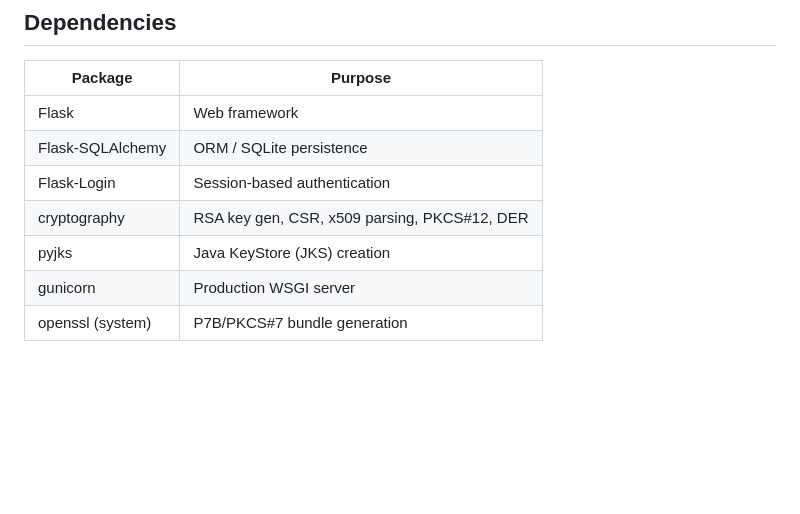
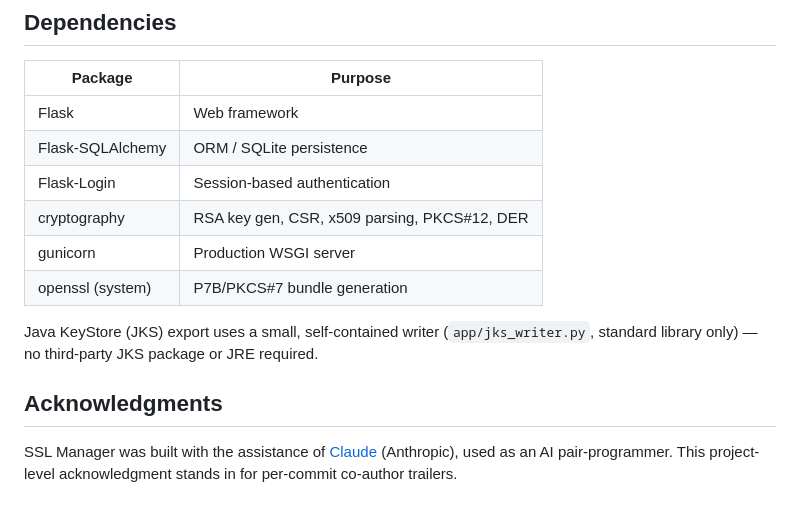
Before and after one commit to ideocentric/ssl-manager, a Markdown page: README.md, the part around the change. GitHub-like rendering; blank space fills up the shorter version.

Commit message:
docs(readme): add Acknowledgments (AI attribution); drop stale pyjks dependency
Attribution to Claude now lives once in the README under Acknowledgments instead
of per-commit Co-Authored-By trailers. Also removes the pyjks row from the
Dependencies table — it was replaced by the self-contained app/jks_writer.py in
v1.1.0 and is no longer a dependency.

```diff
--- a/README.md
+++ b/README.md
@@ -638,6 +638,11 @@ ssl-manager/
 | Flask-SQLAlchemy | ORM / SQLite persistence |
 | Flask-Login | Session-based authentication |
 | cryptography | RSA key gen, CSR, x509 parsing, PKCS#12, DER |
-| pyjks | Java KeyStore (JKS) creation |
 | gunicorn | Production WSGI server |
 | openssl (system) | P7B/PKCS#7 bundle generation |
+
+Java KeyStore (JKS) export uses a small, self-contained writer (`app/jks_writer.py`, standard library only) — no third-party JKS package or JRE required.
+
+## Acknowledgments
+
+SSL Manager was built with the assistance of [Claude](https://claude.com/claude-code) (Anthropic), used as an AI pair-programmer. This project-level acknowledgment stands in for per-commit co-author trailers.
```
